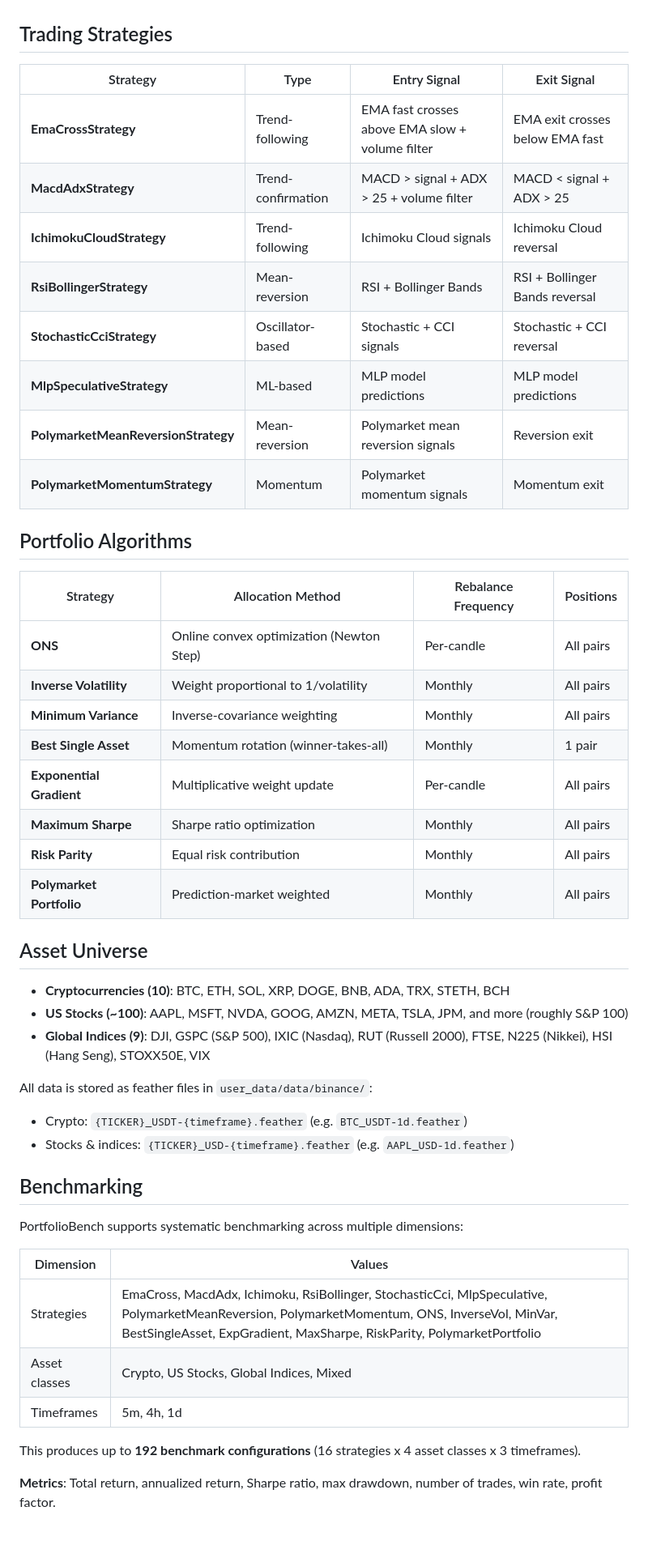
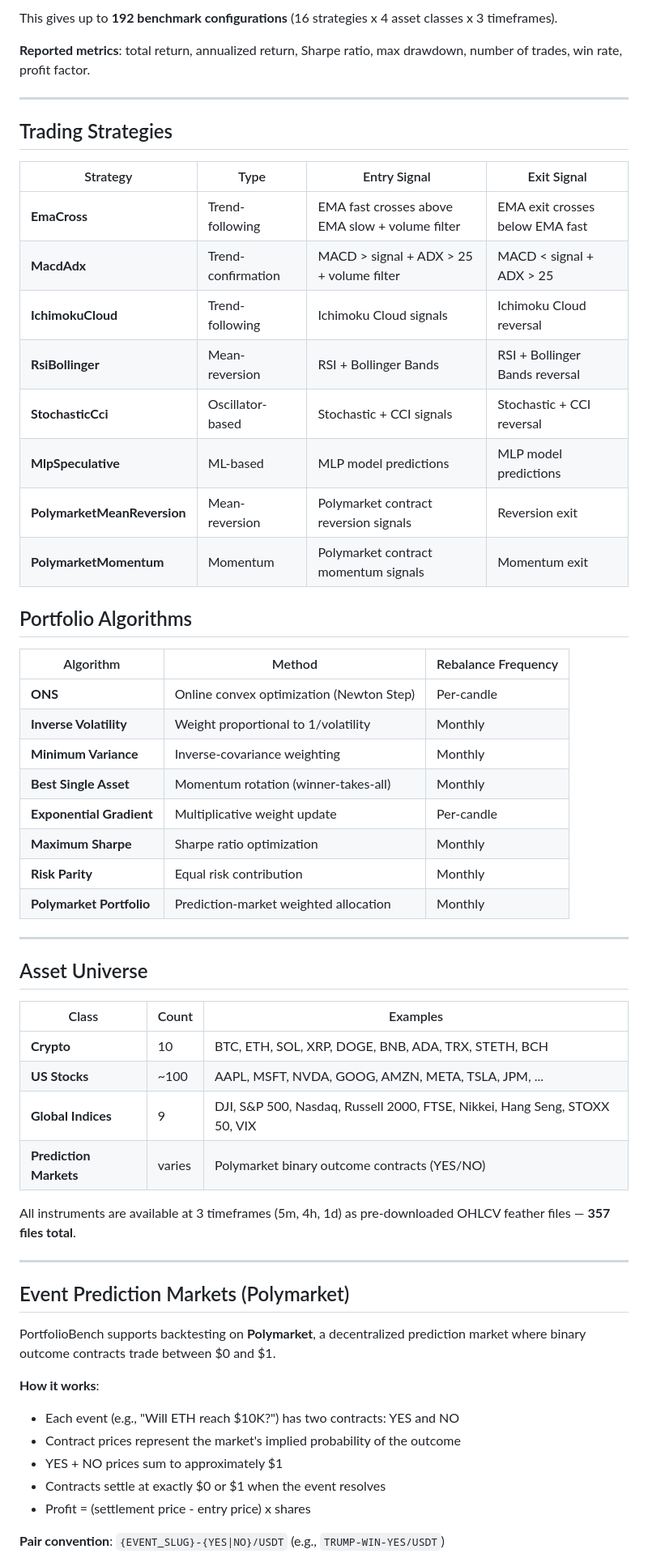
Before and after one commit to mlsys-io/PortfolioBench, a Markdown page: README.md, the part around one of its changes. Shown at 81% size. Drawn GitHub-style; blank space fills up the shorter version.

```diff
--- a/README.md
+++ b/README.md
@@ -113,51 +111,60 @@ Runs 4 asset categories (crypto, stocks, indices, mixed) across 3 timeframes = 1
+This gives up to **192 benchmark configurations** (16 strategies x 4 asset classes x 3 timeframes).
+
+**Reported metrics**: total return, annualized return, Sharpe ratio, max drawdown, number of trades, win rate, profit factor.
+
+---
 
 ## Trading Strategies
 
 | Strategy | Type | Entry Signal | Exit Signal |
 |----------|------|-------------|-------------|
-| **EmaCrossStrategy** | Trend-following | EMA fast crosses above EMA slow + volume filter | EMA exit crosses below EMA fast |
-| **MacdAdxStrategy** | Trend-confirmation | MACD > signal + ADX > 25 + volume filter | MACD < signal + ADX > 25 |
-| **IchimokuCloudStrategy** | Trend-following | Ichimoku Cloud signals | Ichimoku Cloud reversal |
-| **RsiBollingerStrategy** | Mean-reversion | RSI + Bollinger Bands | RSI + Bollinger Bands reversal |
-| **StochasticCciStrategy** | Oscillator-based | Stochastic + CCI signals | Stochastic + CCI reversal |
-| **MlpSpeculativeStrategy** | ML-based | MLP model predictions | MLP model predictions |
-| **PolymarketMeanReversionStrategy** | Mean-reversion | Polymarket mean reversion signals | Reversion exit |
-| **PolymarketMomentumStrategy** | Momentum | Polymarket momentum signals | Momentum exit |
+| **EmaCross** | Trend-following | EMA fast crosses above EMA slow + volume filter | EMA exit crosses below EMA fast |
+| **MacdAdx** | Trend-confirmation | MACD > signal + ADX > 25 + volume filter | MACD < signal + ADX > 25 |
+| **IchimokuCloud** | Trend-following | Ichimoku Cloud signals | Ichimoku Cloud reversal |
+| **RsiBollinger** | Mean-reversion | RSI + Bollinger Bands | RSI + Bollinger Bands reversal |
+| **StochasticCci** | Oscillator-based | Stochastic + CCI signals | Stochastic + CCI reversal |
+| **MlpSpeculative** | ML-based | MLP model predictions | MLP model predictions |
+| **PolymarketMeanReversion** | Mean-reversion | Polymarket contract reversion signals | Reversion exit |
+| **PolymarketMomentum** | Momentum | Polymarket contract momentum signals | Momentum exit |
 
 ## Portfolio Algorithms
 
-| Strategy | Allocation Method | Rebalance Frequency | Positions |
-|----------|------------------|---------------------|-----------|
-| **ONS** | Online convex optimization (Newton Step) | Per-candle | All pairs |
-| **Inverse Volatility** | Weight proportional to 1/volatility | Monthly | All pairs |
-| **Minimum Variance** | Inverse-covariance weighting | Monthly | All pairs |
-| **Best Single Asset** | Momentum rotation (winner-takes-all) | Monthly | 1 pair |
-| **Exponential Gradient** | Multiplicative weight update | Per-candle | All pairs |
-| **Maximum Sharpe** | Sharpe ratio optimization | Monthly | All pairs |
-| **Risk Parity** | Equal risk contribution | Monthly | All pairs |
-| **Polymarket Portfolio** | Prediction-market weighted | Monthly | All pairs |
+| Algorithm | Method | Rebalance Frequency |
+|-----------|--------|---------------------|
+| **ONS** | Online convex optimization (Newton Step) | Per-candle |
+| **Inverse Volatility** | Weight proportional to 1/volatility | Monthly |
+| **Minimum Variance** | Inverse-covariance weighting | Monthly |
+| **Best Single Asset** | Momentum rotation (winner-takes-all) | Monthly |
+| **Exponential Gradient** | Multiplicative weight update | Per-candle |
+| **Maximum Sharpe** | Sharpe ratio optimization | Monthly |
+| **Risk Parity** | Equal risk contribution | Monthly |
+| **Polymarket Portfolio** | Prediction-market weighted allocation | Monthly |
+
+---
 
 ## Asset Universe
 
-- **Cryptocurrencies (10)**: BTC, ETH, SOL, XRP, DOGE, BNB, ADA, TRX, STETH, BCH
-- **US Stocks (~100)**: AAPL, MSFT, NVDA, GOOG, AMZN, META, TSLA, JPM, and more (roughly S&P 100)
-- **Global Indices (9)**: DJI, GSPC (S&P 500), IXIC (Nasdaq), RUT (Russell 2000), FTSE, N225 (Nikkei), HSI (Hang Seng), STOXX50E, VIX
+| Class | Count | Examples |
+|-------|-------|---------|
+| **Crypto** | 10 | BTC, ETH, SOL, XRP, DOGE, BNB, ADA, TRX, STETH, BCH |
+| **US Stocks** | ~100 | AAPL, MSFT, NVDA, GOOG, AMZN, META, TSLA, JPM, ... |
+| **Global Indices** | 9 | DJI, S&P 500, Nasdaq, Russell 2000, FTSE, Nikkei, Hang Seng, STOXX 50, VIX |
+| **Prediction Markets** | varies | Polymarket binary outcome contracts (YES/NO) |
 
-All data is stored as feather files in `user_data/data/binance/`:
-- Crypto: `{TICKER}_USDT-{timeframe}.feather` (e.g. `BTC_USDT-1d.feather`)
-- Stocks & indices: `{TICKER}_USD-{timeframe}.feather` (e.g. `AAPL_USD-1d.feather`)
+All instruments are available at 3 timeframes (5m, 4h, 1d) as pre-downloaded OHLCV feather files — **357 files total**.
 
-## Benchmarking
+---
 
-PortfolioBench supports systematic benchmarking across multiple dimensions:
+## Event Prediction Markets (Polymarket)
 
-| Dimension | Values |
-|-----------|--------|
-| Strategies | EmaCross, MacdAdx, Ichimoku, RsiBollinger, StochasticCci, MlpSpeculative, PolymarketMeanReversion, PolymarketMomentum, ONS, InverseVol, MinVar, BestSingleAsset, ExpGradient, MaxSharpe, RiskParity, PolymarketPortfolio |
-| Asset classes | Crypto, US Stocks, Global Indices, Mixed |
-| Timeframes | 5m, 4h, 1d |
+PortfolioBench supports backtesting on **Polymarket**, a decentralized prediction market where binary outcome contracts trade between $0 and $1.
 
-This produces up to **192 benchmark configurations** (16 strategies x 4 asset classes x 3 timeframes).
+**How it works**:
+- Each event (e.g., "Will ETH reach $10K?") has two contracts: YES and NO
+- Contract prices represent the market's implied probability of the outcome
+- YES + NO prices sum to approximately $1
+- Contracts settle at exactly $0 or $1 when the event resolves
+- Profit = (settlement price - entry price) x shares
 
-**Metrics**: Total return, annualized return, Sharpe ratio, max drawdown, number of trades, win rate, profit factor.
+**Pair convention**: `{EVENT_SLUG}-{YES|NO}/USDT` (e.g., `TRUMP-WIN-YES/USDT`)
 
```
Also changed, not shown: other parts of README.md (+136 -107 lines).
